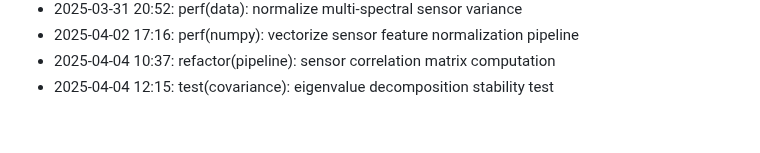
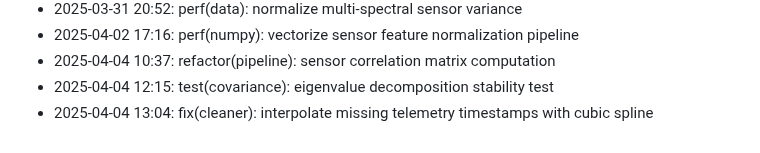
Before and after one commit to lak-is-law/agricultural-sensor-factor-analysis, a Markdown page: docs/changelog.md, the part around the change. Rendered like a GitHub page.

Commit message:
fix(cleaner): interpolate missing telemetry timestamps with cubic spline

```diff
--- a/docs/changelog.md
+++ b/docs/changelog.md
@@ -52,3 +52,4 @@
 - 2025-04-02 17:16: perf(numpy): vectorize sensor feature normalization pipeline
 - 2025-04-04 10:37: refactor(pipeline): sensor correlation matrix computation
 - 2025-04-04 12:15: test(covariance): eigenvalue decomposition stability test
+- 2025-04-04 13:04: fix(cleaner): interpolate missing telemetry timestamps with cubic spline
```
